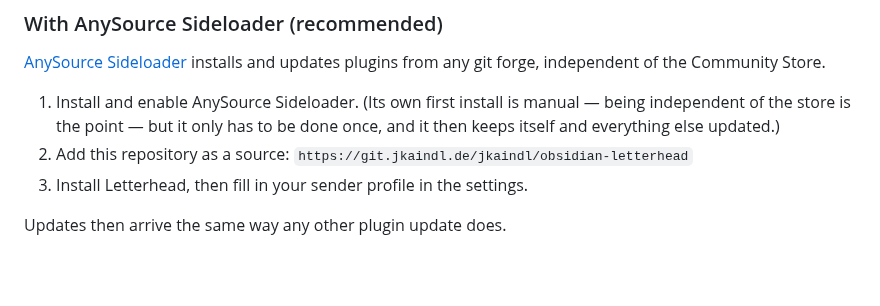
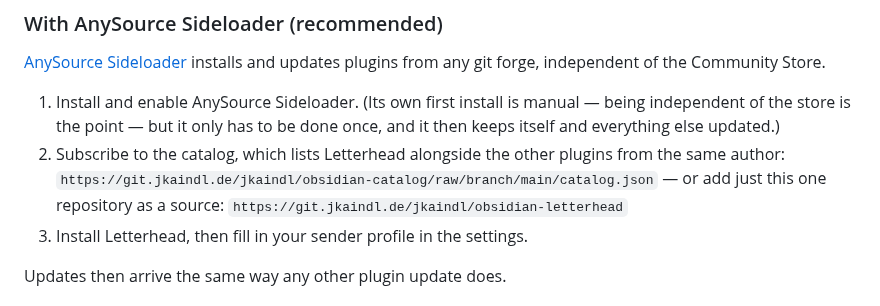
Before and after one commit to johannes-kaindl/obsidian-letterhead, a Markdown page: README.md, the part around the change. GitHub-like rendering; blank space fills up the shorter version.

```diff
--- a/README.md
+++ b/README.md
@@ -57,7 +57,10 @@ updates plugins from any git forge, independent of the Community Store.
 1. Install and enable AnySource Sideloader. (Its own first install is manual — being
    independent of the store is the point — but it only has to be done once, and it then
    keeps itself and everything else updated.)
-2. Add this repository as a source:
+2. Subscribe to the catalog, which lists Letterhead alongside the other plugins from
+   the same author:
+   `https://git.jkaindl.de/jkaindl/obsidian-catalog/raw/branch/main/catalog.json`
+   — or add just this one repository as a source:
    `https://git.jkaindl.de/jkaindl/obsidian-letterhead`
 3. Install Letterhead, then fill in your sender profile in the settings.
 
```
Also changed, not shown: CHANGELOG.md (+2 -0 lines), README.de.md (+4 -1 lines).
